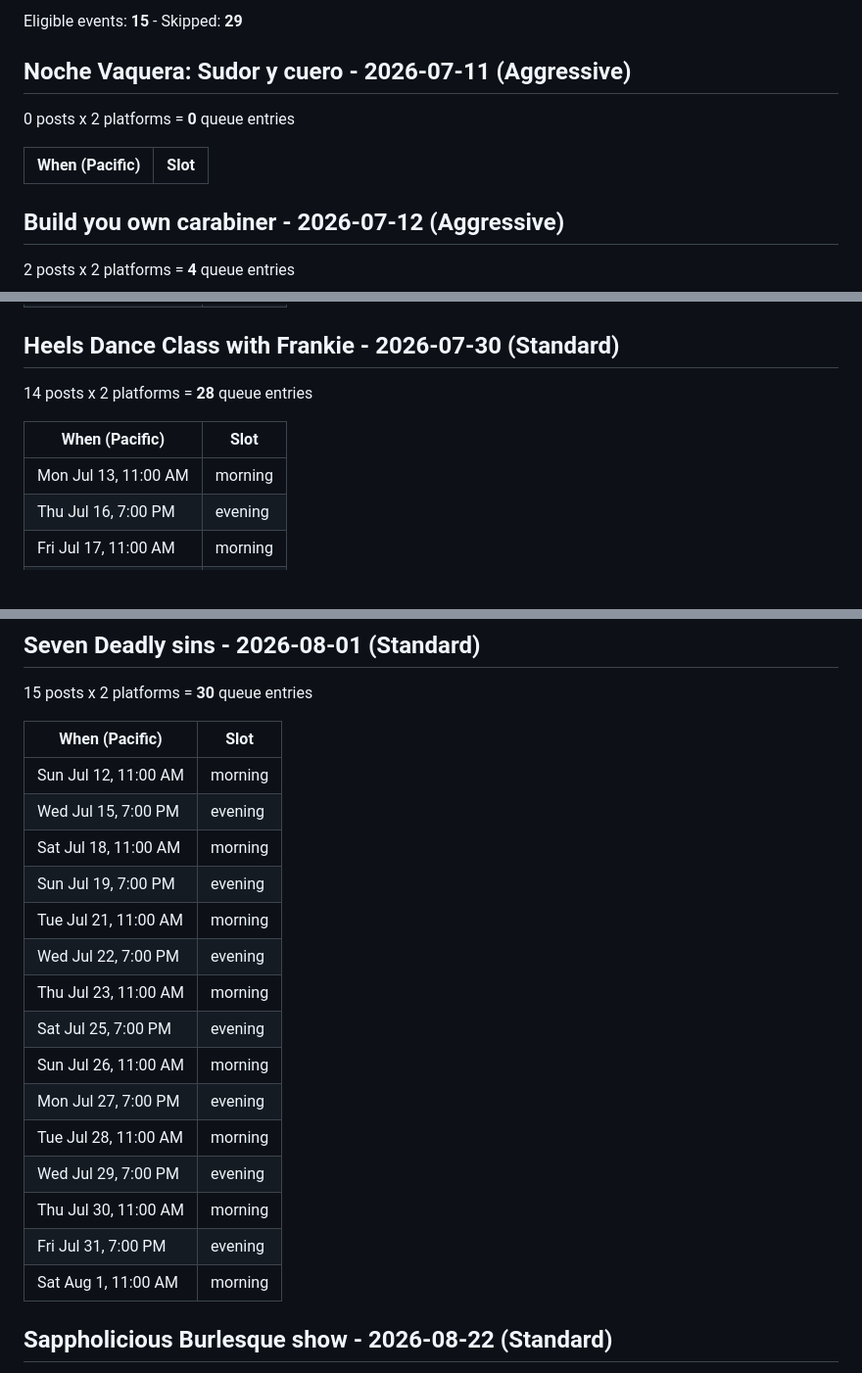
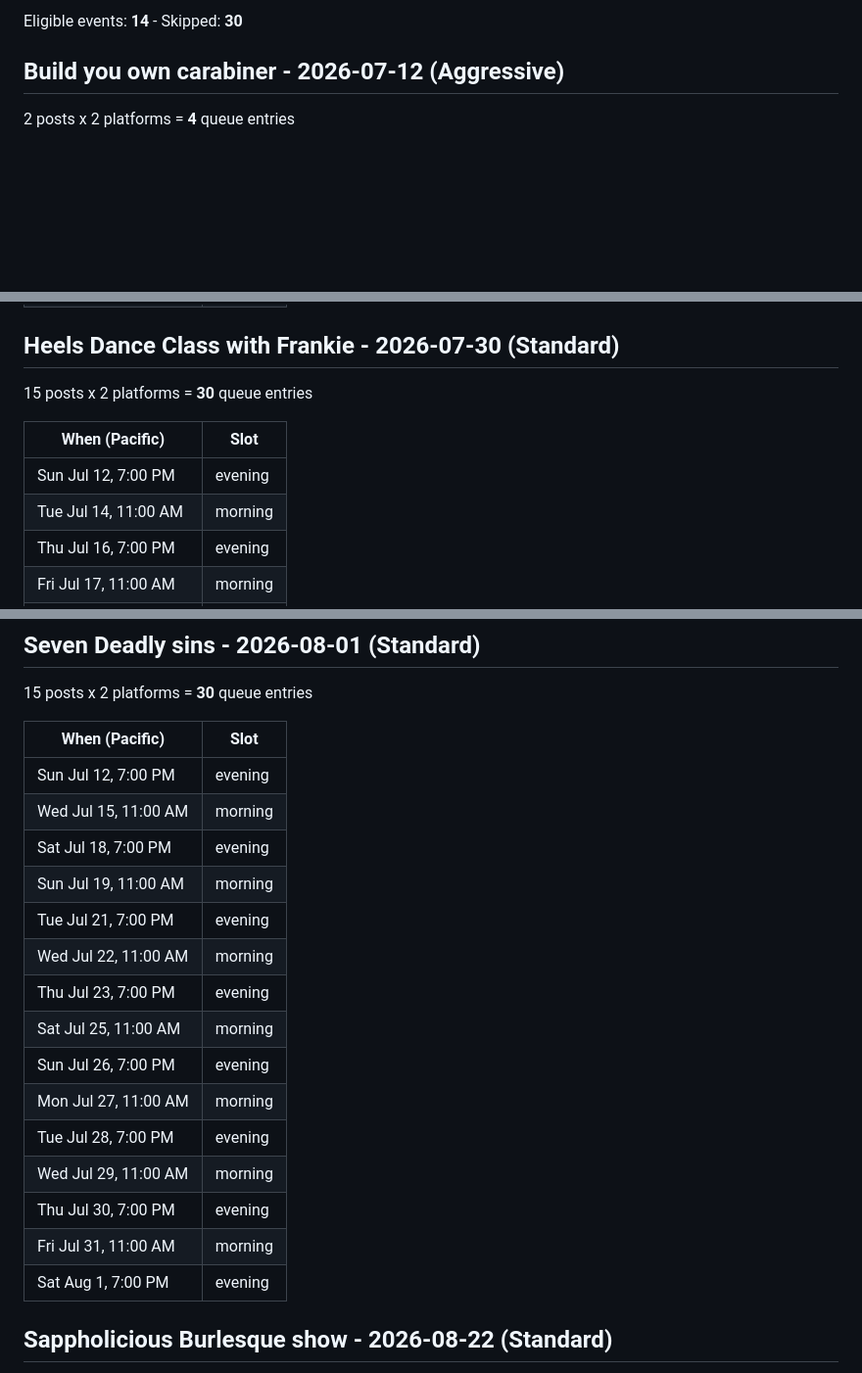
Before and after one commit to soynopalero/Azucar-Social-Pipeline, a Markdown page: docs/cadence_preview.md, 3 parts joined by grey strips. Shown at 98% size. Rendered like a GitHub page; blank space fills up the shorter version.

Commit message:
Cadence engine run [skip ci]

```diff
--- a/docs/cadence_preview.md
+++ b/docs/cadence_preview.md
@@ -4,11 +4,5 @@ Generated 2026-07-11 22:13 PDT - **nothing posted, queue untouched**
 
-Eligible events: **15** - Skipped: **29**
-
-## Noche Vaquera: Sudor y cuero - 2026-07-11  (Aggressive)
-0 posts x 2 platforms = **0** queue entries
-
-| When (Pacific) | Slot |
-|---|---|
+Eligible events: **14** - Skipped: **30**
 
 ## Build you own carabiner - 2026-07-12  (Aggressive)
 2 posts x 2 platforms = **4** queue entries
@@ -143,11 +138,12 @@ Eligible events: **15** - Skipped: **29**
 | Sun Jul 26, 7:00 PM | evening |
 
 ## Heels Dance Class with Frankie - 2026-07-30  (Standard)
-14 posts x 2 platforms = **28** queue entries
+15 posts x 2 platforms = **30** queue entries
 
 | When (Pacific) | Slot |
 |---|---|
-| Mon Jul 13, 11:00 AM | morning |
+| Sun Jul 12, 7:00 PM | evening |
+| Tue Jul 14, 11:00 AM | morning |
 | Thu Jul 16, 7:00 PM | evening |
 | Fri Jul 17, 11:00 AM | morning |
 | Sun Jul 19, 7:00 PM | evening |
@@ -207,21 +205,21 @@ Eligible events: **15** - Skipped: **29**
 
 | When (Pacific) | Slot |
 |---|---|
-| Sun Jul 12, 11:00 AM | morning |
-| Wed Jul 15, 7:00 PM | evening |
-| Sat Jul 18, 11:00 AM | morning |
-| Sun Jul 19, 7:00 PM | evening |
-| Tue Jul 21, 11:00 AM | morning |
-| Wed Jul 22, 7:00 PM | evening |
-| Thu Jul 23, 11:00 AM | morning |
-| Sat Jul 25, 7:00 PM | evening |
-| Sun Jul 26, 11:00 AM | morning |
-| Mon Jul 27, 7:00 PM | evening |
-| Tue Jul 28, 11:00 AM | morning |
-| Wed Jul 29, 7:00 PM | evening |
-| Thu Jul 30, 11:00 AM | morning |
-| Fri Jul 31, 7:00 PM | evening |
-| Sat Aug 1, 11:00 AM | morning |
+| Sun Jul 12, 7:00 PM | evening |
+| Wed Jul 15, 11:00 AM | morning |
+| Sat Jul 18, 7:00 PM | evening |
+| Sun Jul 19, 11:00 AM | morning |
+| Tue Jul 21, 7:00 PM | evening |
+| Wed Jul 22, 11:00 AM | morning |
+| Thu Jul 23, 7:00 PM | evening |
+| Sat Jul 25, 11:00 AM | morning |
+| Sun Jul 26, 7:00 PM | evening |
+| Mon Jul 27, 11:00 AM | morning |
+| Tue Jul 28, 7:00 PM | evening |
+| Wed Jul 29, 11:00 AM | morning |
+| Thu Jul 30, 7:00 PM | evening |
+| Fri Jul 31, 11:00 AM | morning |
+| Sat Aug 1, 7:00 PM | evening |
 
 ## Sappholicious Burlesque show - 2026-08-22  (Standard)
 24 posts x 2 platforms = **48** queue entries
```
Also changed, not shown: other parts of docs/cadence_preview.md (+47 -43 lines).
